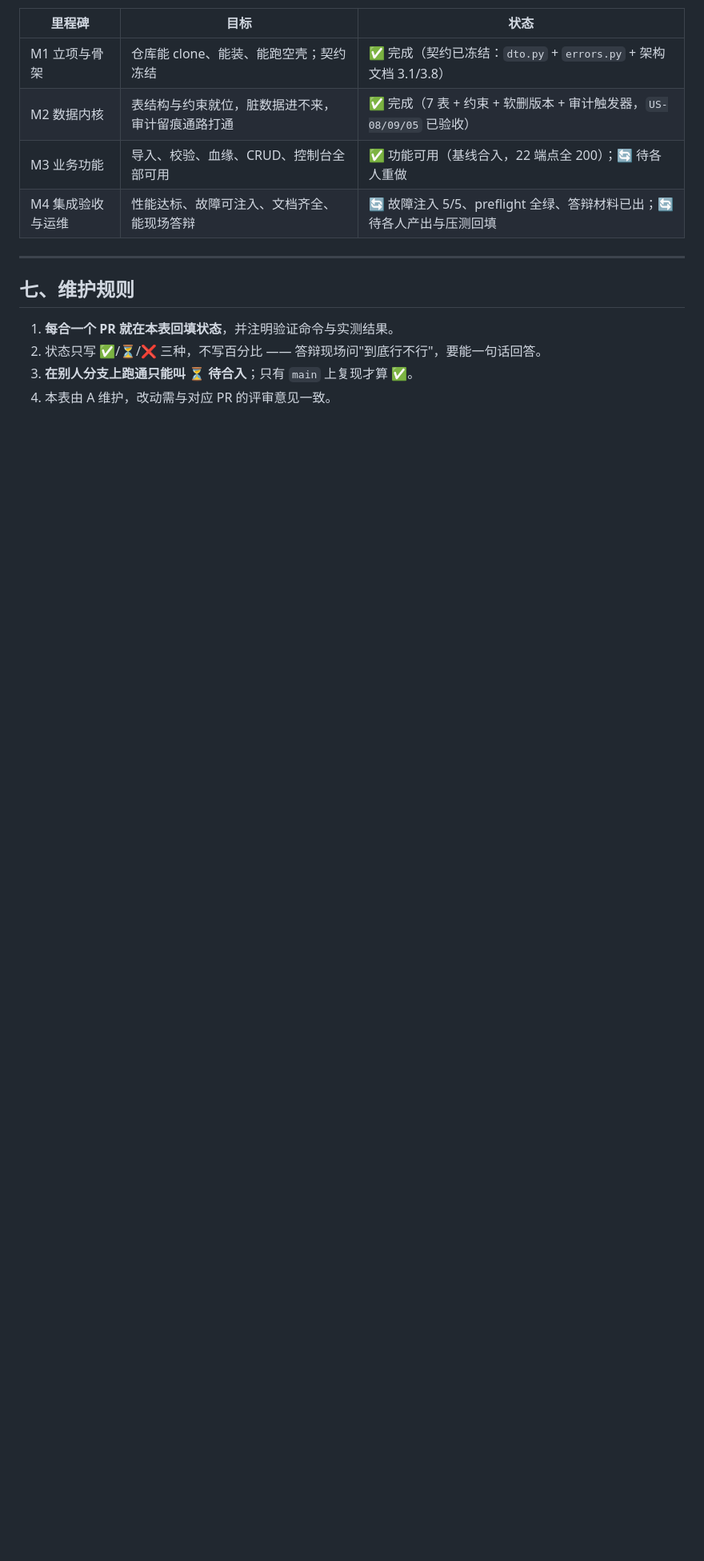
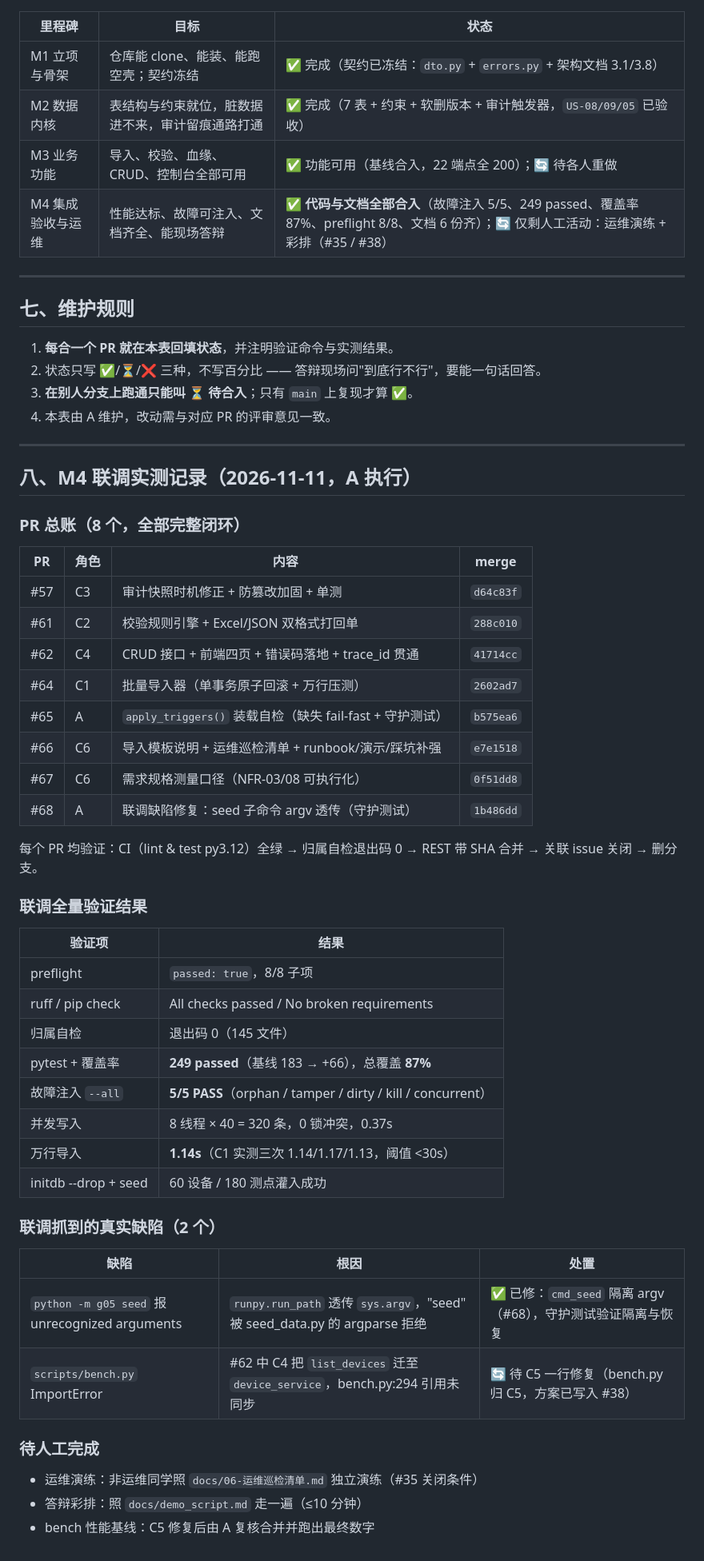
Before and after one commit to 1CHEN520/G05-, a Markdown page: docs/需求追溯矩阵.md, the part around one of its changes. Shown at 80% size. GitHub-like rendering; blank space fills up the shorter version.

```diff
--- a/docs/需求追溯矩阵.md
+++ b/docs/需求追溯矩阵.md
@@ -147,7 +138,7 @@
 | M1 立项与骨架 | 仓库能 clone、能装、能跑空壳；契约冻结 | ✅ 完成（契约已冻结：`dto.py` + `errors.py` + 架构文档 3.1/3.8） |
 | M2 数据内核 | 表结构与约束就位，脏数据进不来，审计留痕通路打通 | ✅ 完成（7 表 + 约束 + 软删版本 + 审计触发器，`US-08/09/05` 已验收） |
 | M3 业务功能 | 导入、校验、血缘、CRUD、控制台全部可用 | ✅ 功能可用（基线合入，22 端点全 200）；🔄 待各人重做 |
-| M4 集成验收与运维 | 性能达标、故障可注入、文档齐全、能现场答辩 | 🔄 故障注入 5/5、preflight 全绿、答辩材料已出；🔄 待各人产出与压测回填 |
+| M4 集成验收与运维 | 性能达标、故障可注入、文档齐全、能现场答辩 | ✅ **代码与文档全部合入**（故障注入 5/5、249 passed、覆盖率 87%、preflight 8/8、文档 6 份齐）；🔄 仅剩人工活动：运维演练 + 彩排（#35 / #38） |
 
 ---
 
@@ -157,3 +148,48 @@
 2. 状态只写 ✅/⏳/❌ 三种，不写百分比 —— 答辩现场问"到底行不行"，要能一句话回答。
 3. **在别人分支上跑通只能叫 ⏳ 待合入**；只有 `main` 上复现才算 ✅。
 4. 本表由 A 维护，改动需与对应 PR 的评审意见一致。
+
+---
+
+## 八、M4 联调实测记录（2026-11-11，A 执行）
+
+### PR 总账（8 个，全部完整闭环）
+
+| PR | 角色 | 内容 | merge |
+|---|---|---|---|
+| #57 | C3 | 审计快照时机修正 + 防篡改加固 + 单测 | `d64c83f` |
+| #61 | C2 | 校验规则引擎 + Excel/JSON 双格式打回单 | `288c010` |
+| #62 | C4 | CRUD 接口 + 前端四页 + 错误码落地 + trace_id 贯通 | `41714cc` |
+| #64 | C1 | 批量导入器（单事务原子回滚 + 万行压测） | `2602ad7` |
+| #65 | A | `apply_triggers()` 装载自检（缺失 fail-fast + 守护测试） | `b575ea6` |
+| #66 | C6 | 导入模板说明 + 运维巡检清单 + runbook/演示/踩坑补强 | `e7e1518` |
+| #67 | C6 | 需求规格测量口径（NFR-03/08 可执行化） | `0f51dd8` |
+| #68 | A | 联调缺陷修复：seed 子命令 argv 透传（守护测试） | `1b486dd` |
+
+每个 PR 均验证：CI（lint & test py3.12）全绿 → 归属自检退出码 0 → REST 带 SHA 合并 → 关联 issue 关闭 → 删分支。
+
+### 联调全量验证结果
+
+| 验证项 | 结果 |
+|---|---|
+| preflight | `passed: true`，8/8 子项 |
+| ruff / pip check | All checks passed / No broken requirements |
+| 归属自检 | 退出码 0（145 文件） |
+| pytest + 覆盖率 | **249 passed**（基线 183 → +66），总覆盖 **87%** |
+| 故障注入 `--all` | **5/5 PASS**（orphan / tamper / dirty / kill / concurrent） |
+| 并发写入 | 8 线程 × 40 = 320 条，0 锁冲突，0.37s |
+| 万行导入 | **1.14s**（C1 实测三次 1.14/1.17/1.13，阈值 <30s） |
+| initdb --drop + seed | 60 设备 / 180 测点灌入成功 |
+
+### 联调抓到的真实缺陷（2 个）
+
+| 缺陷 | 根因 | 处置 |
+|---|---|---|
+| `python -m g05 seed` 报 unrecognized arguments | `runpy.run_path` 透传 `sys.argv`，"seed" 被 seed_data.py 的 argparse 拒绝 | ✅ 已修：`cmd_seed` 隔离 argv（#68），守护测试验证隔离与恢复 |
+| `scripts/bench.py` ImportError | #62 中 C4 把 `list_devices` 迁至 `device_service`，bench.py:294 引用未同步 | 🔄 待 C5 一行修复（bench.py 归 C5，方案已写入 #38） |
+
+### 待人工完成
+
+- 运维演练：非运维同学照 `docs/06-运维巡检清单.md` 独立演练（#35 关闭条件）
+- 答辩彩排：照 `docs/demo_script.md` 走一遍（≤10 分钟）
+- bench 性能基线：C5 修复后由 A 复核合并并跑出最终数字
```
Also changed, not shown: other parts of docs/需求追溯矩阵.md (+40 -49 lines).
